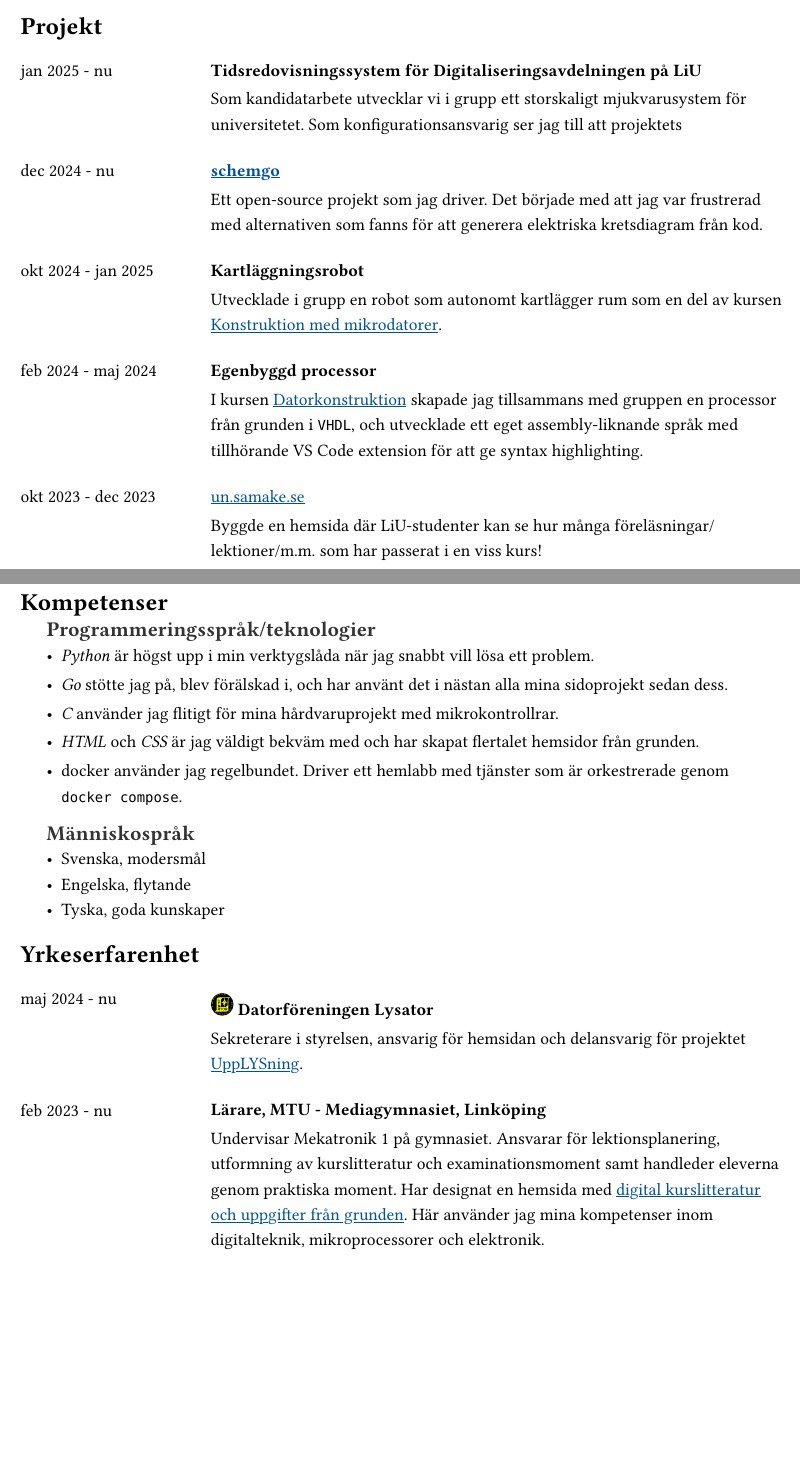
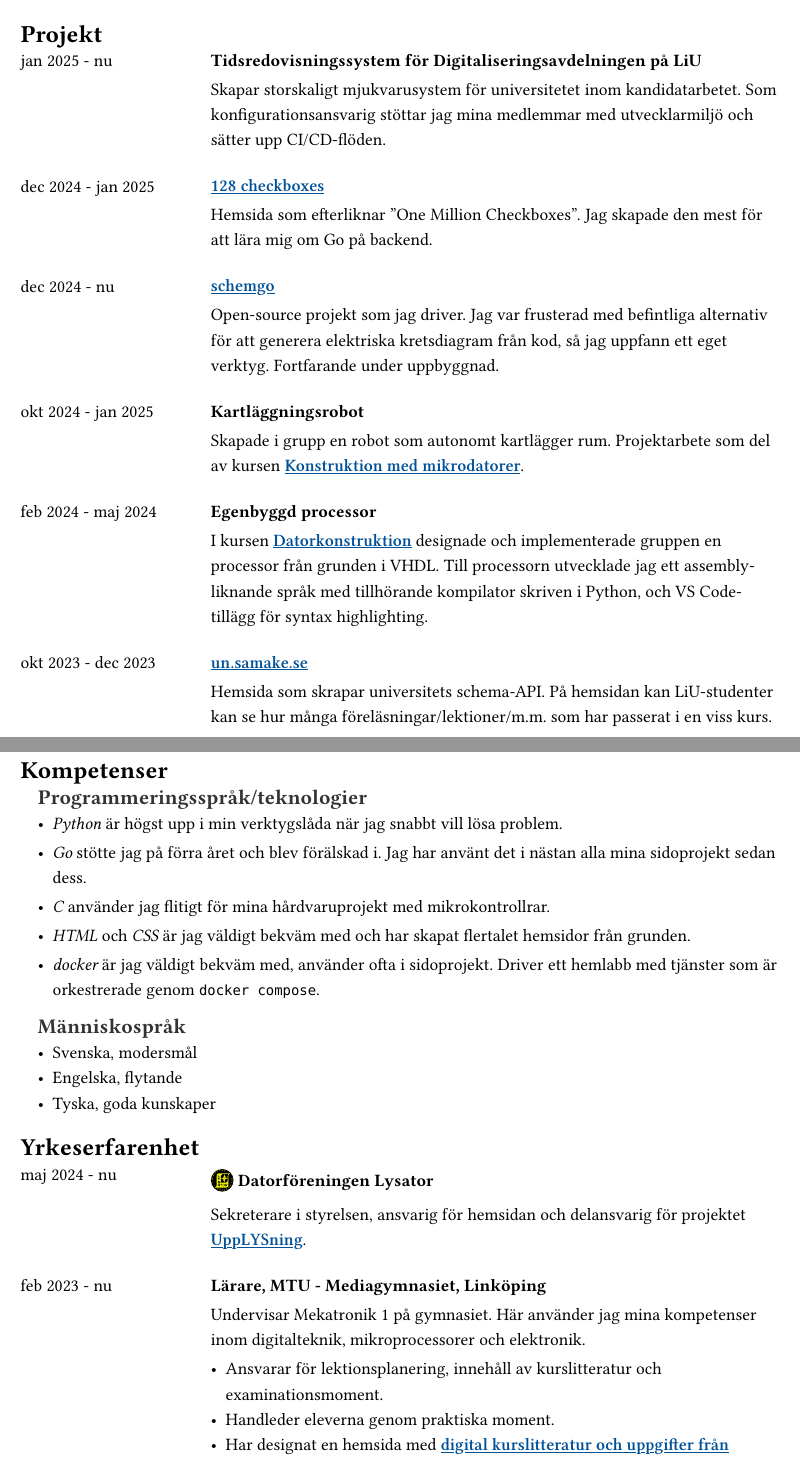
Before and after one commit to sermuns/cv, a Typst document (cv.typ): two parts of pages 1 and 2 of 2, joined at a grey line, cut so that both start at the same text, the shorter picture padded with empty space. Compiled offline with Typst 0.15; a missing font is replaced by an installed copy or a similar font.

Commit message:
rizz it up

```diff
--- a/cv.typ
+++ b/cv.typ
@@ -46,33 +44,38 @@
   [
     *Tidsredovisningssystem för Digitaliseringsavdelningen på LiU*
 
-    Som kandidatarbete utvecklar vi i grupp ett storskaligt mjukvarusystem för universitetet. Som konfigurationsansvarig ser jag till att projektets
+    Skapar storskaligt mjukvarusystem för universitetet inom kandidatarbetet. Som konfigurationsansvarig stöttar jag mina medlemmar med utvecklarmiljö och sätter upp CI/CD-flöden.
+  ],
+
+  [dec 2024 - jan 2025],
+  [
+    #link("https://samake.se/checkboxes")[128 checkboxes]
+
+    Hemsida som efterliknar "One Million Checkboxes". Jag skapade den mest för att lära mig om Go på backend.
   ],
 
   [dec 2024 - nu],
   [
-    #link("https://github.com/sermuns/schemgo")[*schemgo*]
+    #link("https://github.com/sermuns/schemgo")[schemgo]
 
-    Ett open-source projekt som jag driver. Det började med att jag var frustrerad med alternativen som fanns för att generera elektriska kretsdiagram från kod.
-
+    Open-source projekt som jag driver. Jag var frusterad med befintliga alternativ för att generera elektriska kretsdiagram från kod, så jag uppfann ett eget verktyg. Fortfarande under uppbyggnad.
   ],
 
   [okt 2024 - jan 2025],
   [
     *Kartläggningsrobot*
 
-    Utvecklade i grupp en robot som autonomt kartlägger rum som en del av kursen #link("https://studieinfo.liu.se/kurs/TSEA29/#syllabus")[Konstruktion med mikrodatorer].
+    Skapade i grupp en robot som autonomt kartlägger rum. Projektarbete som del av kursen #link("https://studieinfo.liu.se/kurs/TSEA29/#syllabus")[Konstruktion med mikrodatorer].
   ],
 
   [feb 2024 - maj 2024],
   [
     *Egenbyggd processor*
 
-    I kursen #link("https://studieinfo.liu.se/kurs/tsea83/vt-2018#syllabus", "Datorkonstruktion") skapade jag tillsammans med gruppen en processor från grunden i `VHDL`, och utvecklade ett eget assembly-liknande språk med tillhörande VS Code extension för att ge syntax highlighting.
+    I kursen #link("https://studieinfo.liu.se/kurs/tsea83/vt-2018#syllabus", "Datorkonstruktion") designade och implementerade gruppen en processor från grunden i VHDL. Till processorn utvecklade jag ett assembly-liknande språk med tillhörande kompilator skriven i Python, och VS Code-tillägg för syntax highlighting.
   ],
 
   [okt 2023 - dec 2023],
   [
     #link("https://un.samake.se")[un.samake.se]
 
-    Byggde en hemsida där LiU-studenter kan se hur många föreläsningar/lektioner/m.m. som har passerat i en viss kurs!
@@ -85,14 +89,14 @@
   == Programmeringsspråk/teknologier
 
-  - _Python_ är högst upp i min verktygslåda när jag snabbt vill lösa ett problem.
+  - _Python_ är högst upp i min verktygslåda när jag snabbt vill lösa problem.
 
-  - _Go_ stötte jag på, blev förälskad i, och har använt det i nästan alla mina sidoprojekt sedan dess.
+  - _Go_ stötte jag på förra året och blev förälskad i. Jag har använt det i nästan alla mina sidoprojekt sedan dess.
 
   - _C_ använder jag flitigt för mina hårdvaruprojekt med mikrokontrollrar.
 
   - _HTML_ och _CSS_ är jag väldigt bekväm med och har skapat flertalet hemsidor från grunden.
 
-  - docker använder jag regelbundet. Driver ett hemlabb med tjänster som är orkestrerade genom `docker compose`.
+  - _docker_ är jag väldigt bekväm med, använder ofta i sidoprojekt. Driver ett hemlabb med tjänster som är orkestrerade genom `docker compose`.
 
   == Människospråk
   - Svenska, modersmål
@@ -113,7 +117,11 @@
   [
     *Lärare, MTU - Mediagymnasiet, Linköping*
 
-    Undervisar Mekatronik 1 på gymnasiet. Ansvarar för lektionsplanering, utformning av kurslitteratur och examinationsmoment samt handleder eleverna genom praktiska moment. Har designat en hemsida med #link("https://mek.samake.se/","digital kurslitteratur och uppgifter från grunden"). Här använder jag mina kompetenser inom digitalteknik, mikroprocessorer och elektronik.
+    Undervisar Mekatronik 1 på gymnasiet. Här använder jag mina kompetenser inom digitalteknik, mikroprocessorer och elektronik.
+
+    - Ansvarar för lektionsplanering, innehåll av kurslitteratur och examinationsmoment.
+    - Handleder eleverna genom praktiska moment.
+    - Har designat en hemsida med #link("https://mek.samake.se/","digital kurslitteratur och uppgifter från grunden").
   ],
 
   [okt 2021 - nu],
```
Also changed, not shown: style.typ (+4 -1 lines), jag.jpg (added), cv.typ (15 more changed lines).
